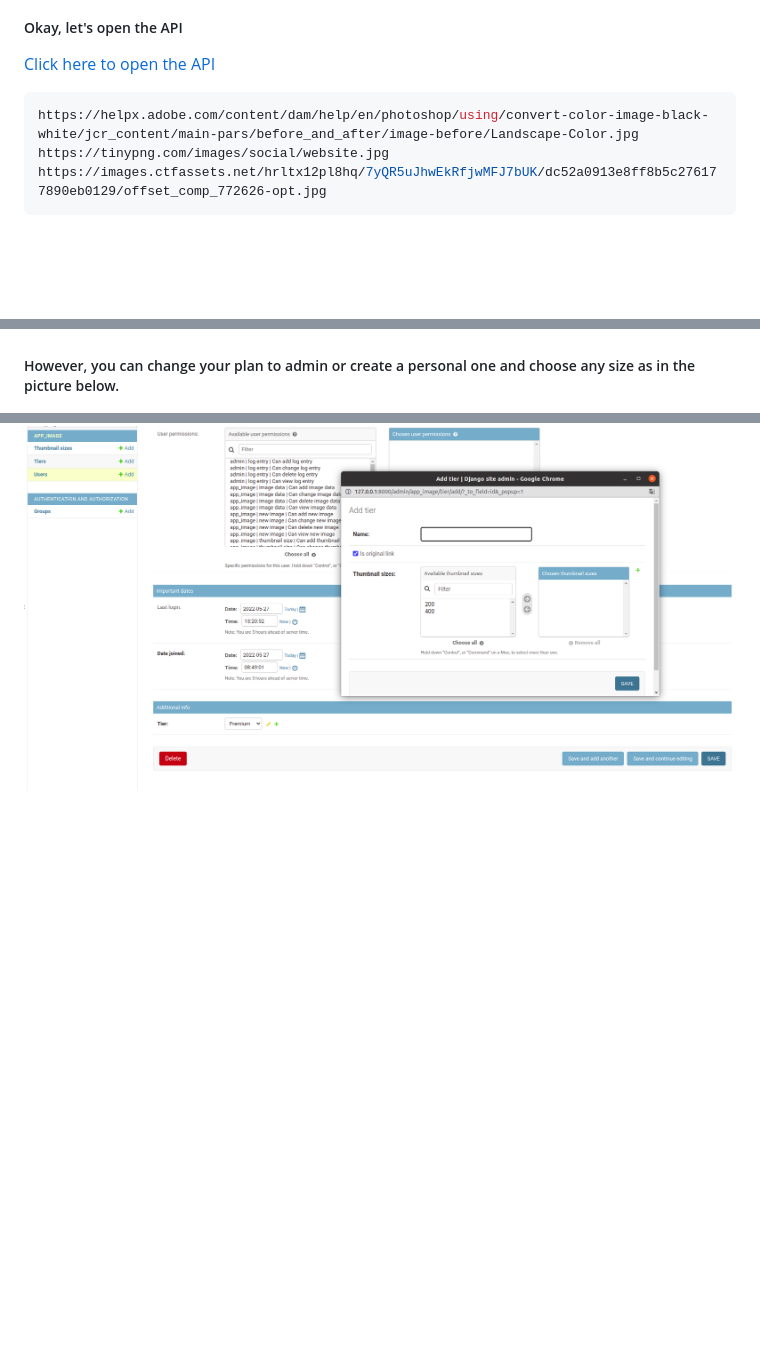
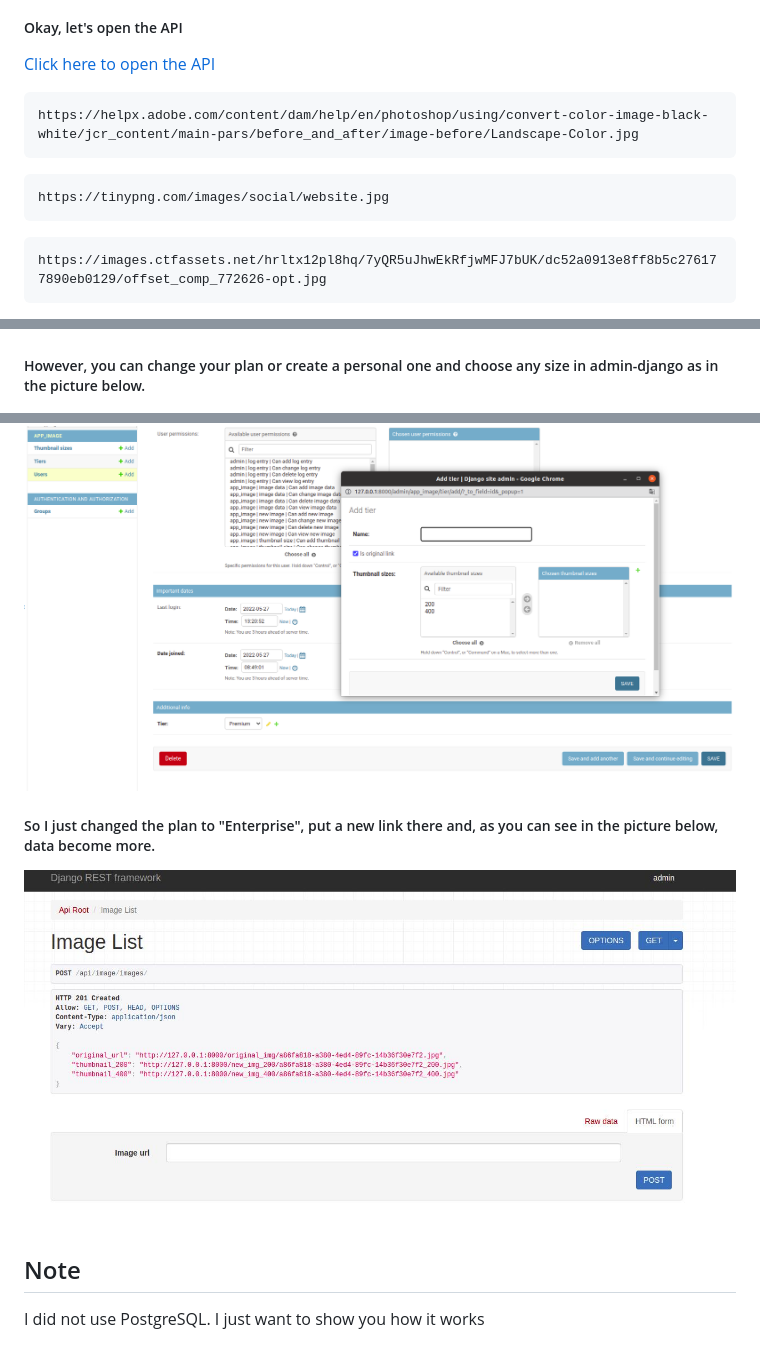
Before and after one commit to Nazar-kob/image_api, a Markdown page: README.md, 3 parts joined by grey strips. Rendered like a GitHub page; pictures changed too: original_img/screen3.jpg (added); blank space fills up the shorter version.

````diff
--- a/README.md
+++ b/README.md
@@ -24,13 +24,22 @@ docker-compose up -d --build
 ##### Okay, let's open the API
 [Click here to open the API](http://127.0.0.1:8000/api/image/images/)
 
-```shell
+```
 https://helpx.adobe.com/content/dam/help/en/photoshop/using/convert-color-image-black-white/jcr_content/main-pars/before_and_after/image-before/Landscape-Color.jpg
+```
+```
 https://tinypng.com/images/social/website.jpg
+```
+```
 https://images.ctfassets.net/hrltx12pl8hq/7yQR5uJhwEkRfjwMFJ7bUK/dc52a0913e8ff8b5c276177890eb0129/offset_comp_772626-opt.jpg
 ```
 
 ##### Copy one of these URLs, paste it into this form, and click POST. Then you should see the data as in the picture below.
 ![Website interface](original_img/screen1.jpg)
-##### However, you can change your plan to admin or create a personal one and choose any size as in the picture below.
+##### However, you can change your plan or create a personal one and choose any size in admin-django as in the picture below.
 ![Website interface](original_img/screen2.jpg)
+##### So I just changed the plan to "Enterprise", put a new link there and, as you can see in the picture below, data become more.
+![Website interface](original_img/screen3.jpg)
+
+## Note
+I did not use PostgreSQL. I just want to show you how it works
````
